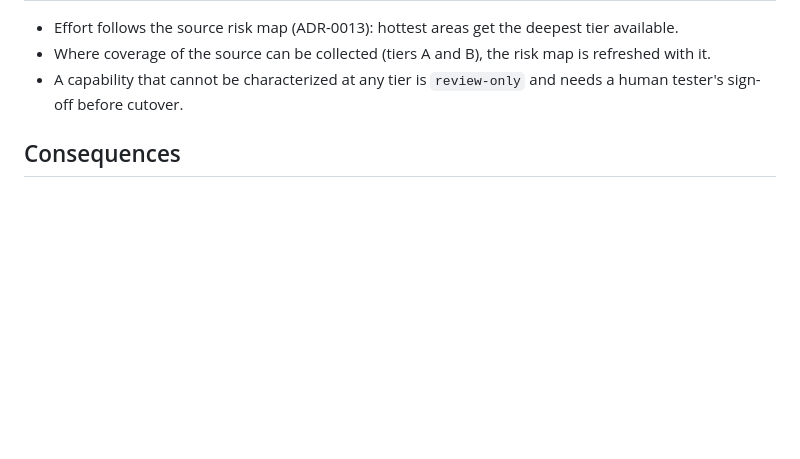
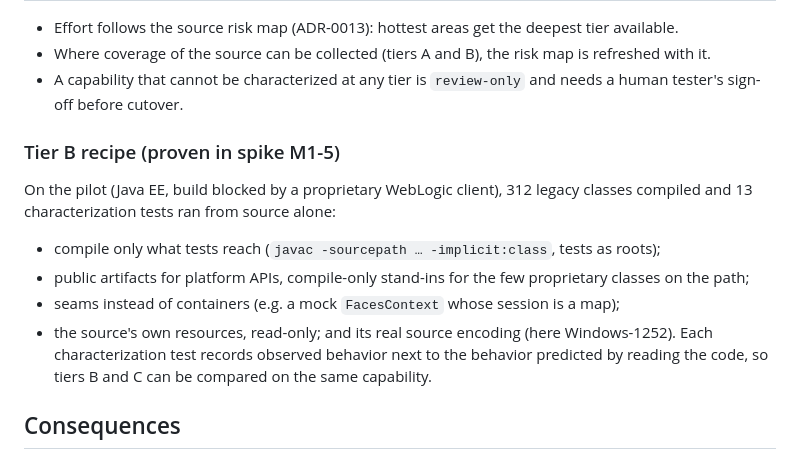
Before and after one commit to martins-vds/ai-factory-swarm, a Markdown page: docs/adr/0005-characterization-first.md, the part around the change. GitHub-like rendering; blank space fills up the shorter version.

Commit message:
Add spike 5 (tier-B characterization) findings; ADR-0005 recipe
312 legacy classes compiled from source alone against public artifacts plus
3 ADF stand-ins; 13 characterization tests pass; 57/57 read predictions
matched; two quirk candidates ("Page 1 of 0", swallowed count failure).

Co-Authored-By: Claude Opus 5.5 <noreply@anthropic.com>
Claude-Session: https://claude.ai/code/session_01YLMxMYeJLxyzC1Rn3pUGF3

```diff
--- a/docs/adr/0005-characterization-first.md
+++ b/docs/adr/0005-characterization-first.md
@@ -30,6 +30,16 @@ legacy environment: sometimes **all we have is the source code**.
 - A capability that cannot be characterized at any tier is `review-only` and needs a human tester's
   sign-off before cutover.
 
+### Tier B recipe (proven in spike M1-5)
+On the pilot (Java EE, build blocked by a proprietary WebLogic client), 312 legacy classes compiled and
+13 characterization tests ran from source alone:
+- compile only what tests reach (`javac -sourcepath … -implicit:class`, tests as roots);
+- public artifacts for platform APIs, compile-only stand-ins for the few proprietary classes on the path;
+- seams instead of containers (e.g. a mock `FacesContext` whose session is a map);
+- the source's own resources, read-only; and its real source encoding (here Windows-1252).
+Each characterization test records observed behavior next to the behavior predicted by reading the code,
+so tiers B and C can be compared on the same capability.
+
 ## Consequences
 - A dedicated Characterizer role builds and maintains the harness for the chosen tier.
 - Bootstrap's capability checklist records the tier per migration and the reason (ADR-0012).
```
Also changed, not shown: 1 other file.
